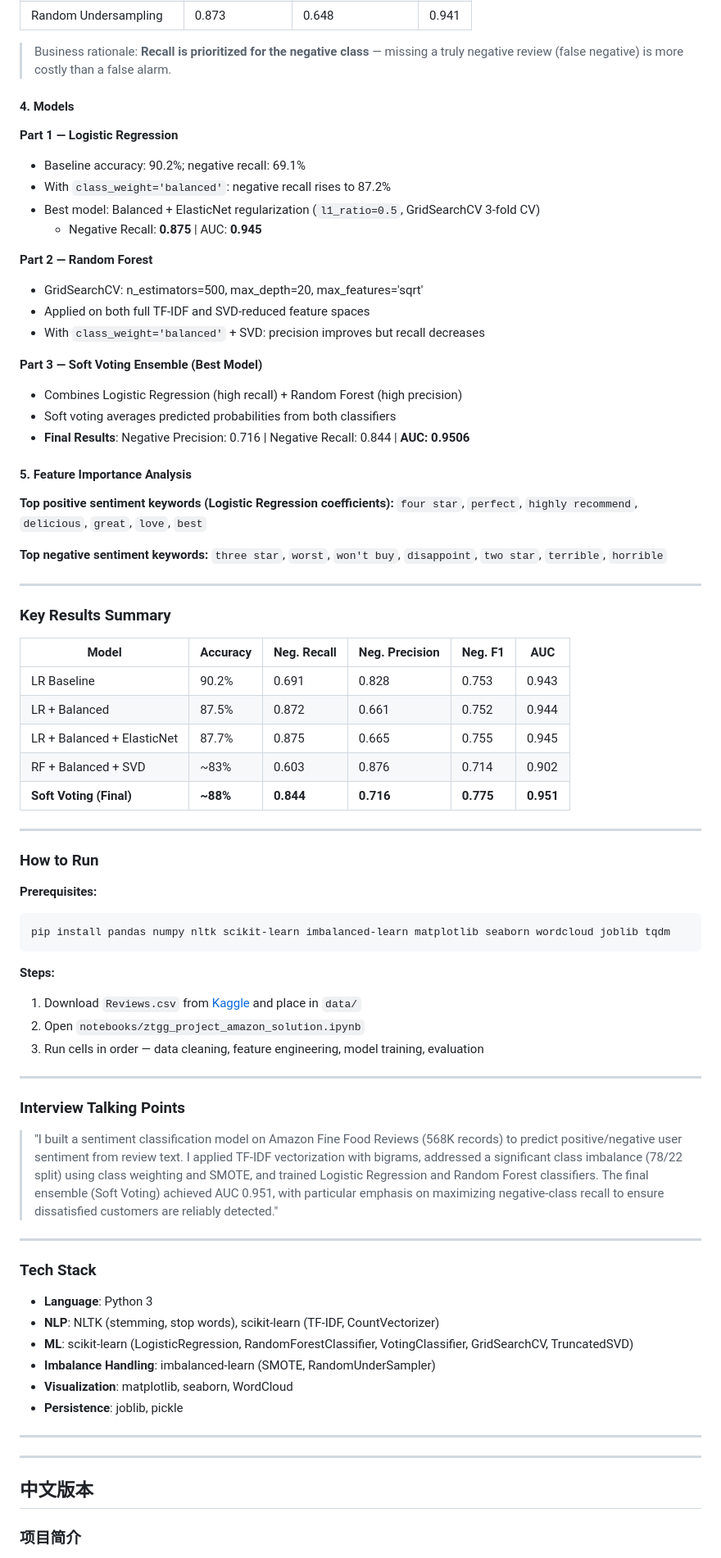
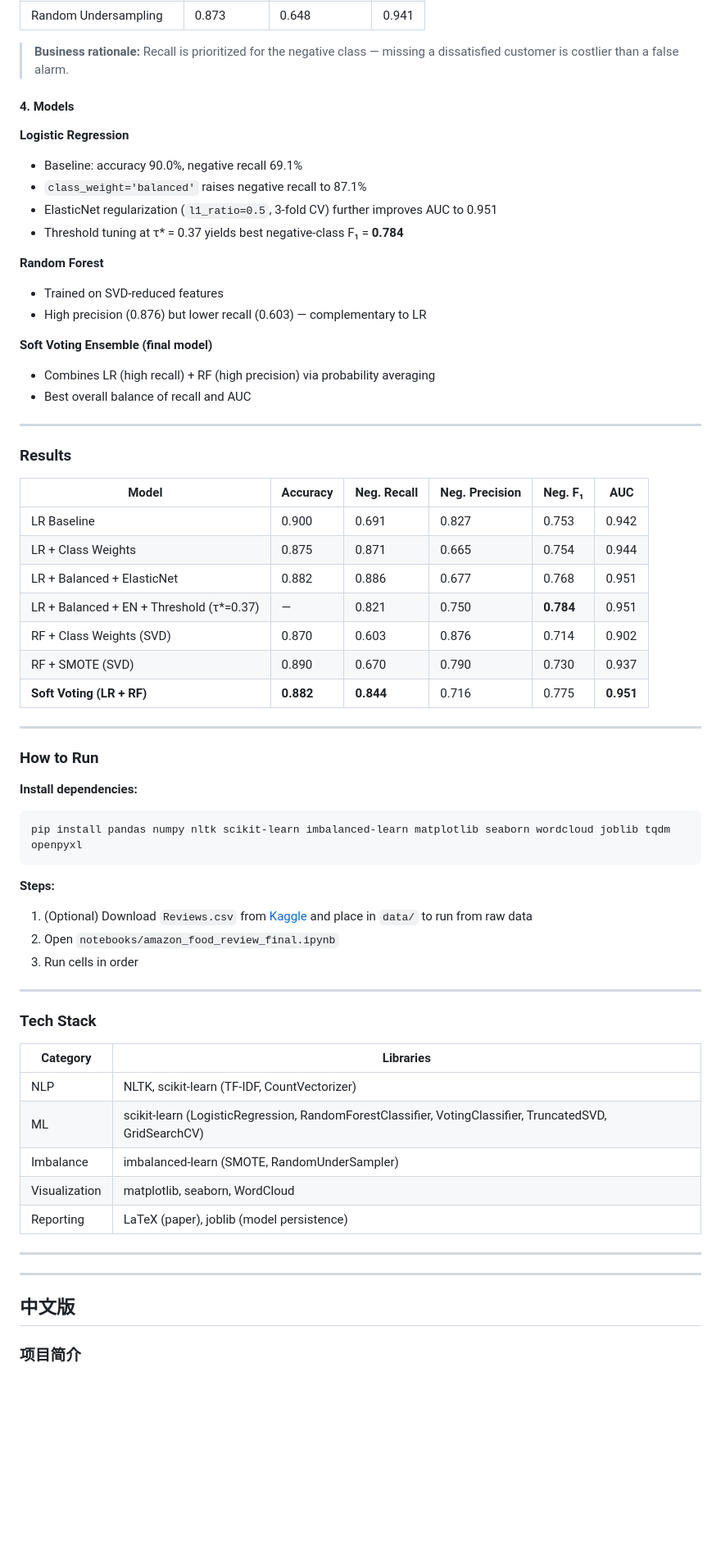
Before and after one commit to Ricky-S-Gong/amazon-food-review-sentiment, a Markdown page: README.md, the part around one of its changes. Shown at 82% size. Rendered like a GitHub page; blank space fills up the shorter version.

````diff
--- a/README.md
+++ b/README.md
@@ -79,81 +72,68 @@ Three strategies were explored and compared:
 | Random Undersampling | 0.873 | 0.648 | 0.941 |
 
-> Business rationale: **Recall is prioritized for the negative class** — missing a truly negative review (false negative) is more costly than a false alarm.
+> **Business rationale:** Recall is prioritized for the negative class — missing a dissatisfied customer is costlier than a false alarm.
 
 #### 4. Models
 
-**Part 1 — Logistic Regression**
-- Baseline accuracy: 90.2%; negative recall: 69.1%
-- With `class_weight='balanced'`: negative recall rises to 87.2%
-- Best model: Balanced + ElasticNet regularization (`l1_ratio=0.5`, GridSearchCV 3-fold CV)
-  - Negative Recall: **0.875** | AUC: **0.945**
+**Logistic Regression**
+- Baseline: accuracy 90.0%, negative recall 69.1%
+- `class_weight='balanced'` raises negative recall to 87.1%
+- ElasticNet regularization (`l1_ratio=0.5`, 3-fold CV) further improves AUC to 0.951
+- Threshold tuning at τ* = 0.37 yields best negative-class F₁ = **0.784**
 
-**Part 2 — Random Forest**
-- GridSearchCV: n_estimators=500, max_depth=20, max_features='sqrt'
-- Applied on both full TF-IDF and SVD-reduced feature spaces
-- With `class_weight='balanced'` + SVD: precision improves but recall decreases
+**Random Forest**
+- Trained on SVD-reduced features
+- High precision (0.876) but lower recall (0.603) — complementary to LR
 
-**Part 3 — Soft Voting Ensemble (Best Model)**
-- Combines Logistic Regression (high recall) + Random Forest (high precision)
-- Soft voting averages predicted probabilities from both classifiers
-- **Final Results**: Negative Precision: 0.716 | Negative Recall: 0.844 | **AUC: 0.9506**
-
-#### 5. Feature Importance Analysis
-
-**Top positive sentiment keywords (Logistic Regression coefficients):**
-`four star`, `perfect`, `highly recommend`, `delicious`, `great`, `love`, `best`
-
-**Top negative sentiment keywords:**
-`three star`, `worst`, `won't buy`, `disappoint`, `two star`, `terrible`, `horrible`
+**Soft Voting Ensemble (final model)**
+- Combines LR (high recall) + RF (high precision) via probability averaging
+- Best overall balance of recall and AUC
 
 ---
 
-### Key Results Summary
+### Results
 
-| Model | Accuracy | Neg. Recall | Neg. Precision | Neg. F1 | AUC |
+| Model | Accuracy | Neg. Recall | Neg. Precision | Neg. F₁ | AUC |
 |---|---|---|---|---|---|
-| LR Baseline | 90.2% | 0.691 | 0.828 | 0.753 | 0.943 |
-| LR + Balanced | 87.5% | 0.872 | 0.661 | 0.752 | 0.944 |
-| LR + Balanced + ElasticNet | 87.7% | 0.875 | 0.665 | 0.755 | 0.945 |
-| RF + Balanced + SVD | ~83% | 0.603 | 0.876 | 0.714 | 0.902 |
-| **Soft Voting (Final)** | **~88%** | **0.844** | **0.716** | **0.775** | **0.951** |
+| LR Baseline | 0.900 | 0.691 | 0.827 | 0.753 | 0.942 |
+| LR + Class Weights | 0.875 | 0.871 | 0.665 | 0.754 | 0.944 |
+| LR + Balanced + ElasticNet | 0.882 | 0.886 | 0.677 | 0.768 | 0.951 |
+| LR + Balanced + EN + Threshold (τ*=0.37) | — | 0.821 | 0.750 | **0.784** | 0.951 |
+| RF + Class Weights (SVD) | 0.870 | 0.603 | 0.876 | 0.714 | 0.902 |
+| RF + SMOTE (SVD) | 0.890 | 0.670 | 0.790 | 0.730 | 0.937 |
+| **Soft Voting (LR + RF)** | **0.882** | **0.844** | 0.716 | 0.775 | **0.951** |
 
 ---
 
 ### How to Run
 
-**Prerequisites:**
+**Install dependencies:**
 ```bash
-pip install pandas numpy nltk scikit-learn imbalanced-learn matplotlib seaborn wordcloud joblib tqdm
+pip install pandas numpy nltk scikit-learn imbalanced-learn matplotlib seaborn wordcloud joblib tqdm openpyxl
 ```
 
 **Steps:**
-1. Download `Reviews.csv` from [Kaggle](https://www.kaggle.com/datasets/snap/amazon-fine-food-reviews) and place in `data/`
-2. Open `notebooks/ztgg_project_amazon_solution.ipynb`
-3. Run cells in order — data cleaning, feature engineering, model training, evaluation
-
----
-
-### Interview Talking Points
-
-> "I built a sentiment classification model on Amazon Fine Food Reviews (568K records) to predict positive/negative user sentiment from review text. I applied TF-IDF vectorization with bigrams, addressed a significant class imbalance (78/22 split) using class weighting and SMOTE, and trained Logistic Regression and Random Forest classifiers. The final ensemble (Soft Voting) achieved AUC 0.951, with particular emphasis on maximizing negative-class recall to ensure dissatisfied customers are reliably detected."
+1. (Optional) Download `Reviews.csv` from [Kaggle](https://www.kaggle.com/datasets/snap/amazon-fine-food-reviews) and place in `data/` to run from raw data
+2. Open `notebooks/amazon_food_review_final.ipynb`
+3. Run cells in order
 
 ---
 
 ### Tech Stack
 
-- **Language**: Python 3
-- **NLP**: NLTK (stemming, stop words), scikit-learn (TF-IDF, CountVectorizer)
-- **ML**: scikit-learn (LogisticRegression, RandomForestClassifier, VotingClassifier, GridSearchCV, TruncatedSVD)
-- **Imbalance Handling**: imbalanced-learn (SMOTE, RandomUnderSampler)
-- **Visualization**: matplotlib, seaborn, WordCloud
-- **Persistence**: joblib, pickle
+| Category | Libraries |
+|---|---|
+| NLP | NLTK, scikit-learn (TF-IDF, CountVectorizer) |
+| ML | scikit-learn (LogisticRegression, RandomForestClassifier, VotingClassifier, TruncatedSVD, GridSearchCV) |
+| Imbalance | imbalanced-learn (SMOTE, RandomUnderSampler) |
+| Visualization | matplotlib, seaborn, WordCloud |
+| Reporting | LaTeX (paper), joblib (model persistence) |
 
 ---
 
 ---
 
-## 中文版本
+## 中文版
 
 ### 项目简介
 
````
Also changed, not shown: other parts of README.md (+107 -110 lines).
